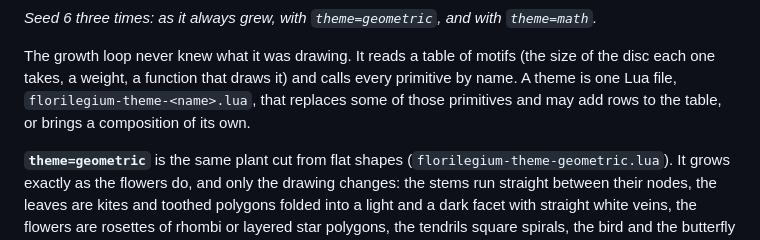
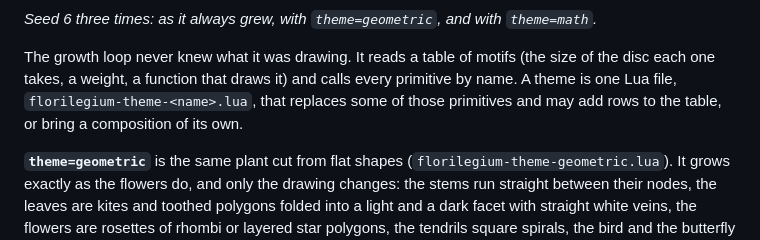
Before and after one commit to kevinraymond/florilegium, a Markdown page: README.md, the part around the change. Rendered like a GitHub page.

Commit message:
docs: fix verb parallelism in theme description

```diff
--- a/README.md
+++ b/README.md
@@ -133,7 +133,7 @@ OKLCH, so the light end never turns gray.*
 The growth loop never knew what it was drawing. It reads a table of motifs (the size of
 the disc each one takes, a weight, a function that draws it) and calls every primitive by
 name. A theme is one Lua file, `florilegium-theme-<name>.lua`, that replaces some of those primitives
-and may add rows to the table, or brings a composition of its own.
+and may add rows to the table, or bring a composition of its own.
 
 **`theme=geometric`** is the same plant cut from flat shapes (`florilegium-theme-geometric.lua`). It
 grows exactly as the flowers do, and only the drawing changes: the stems run straight
```
